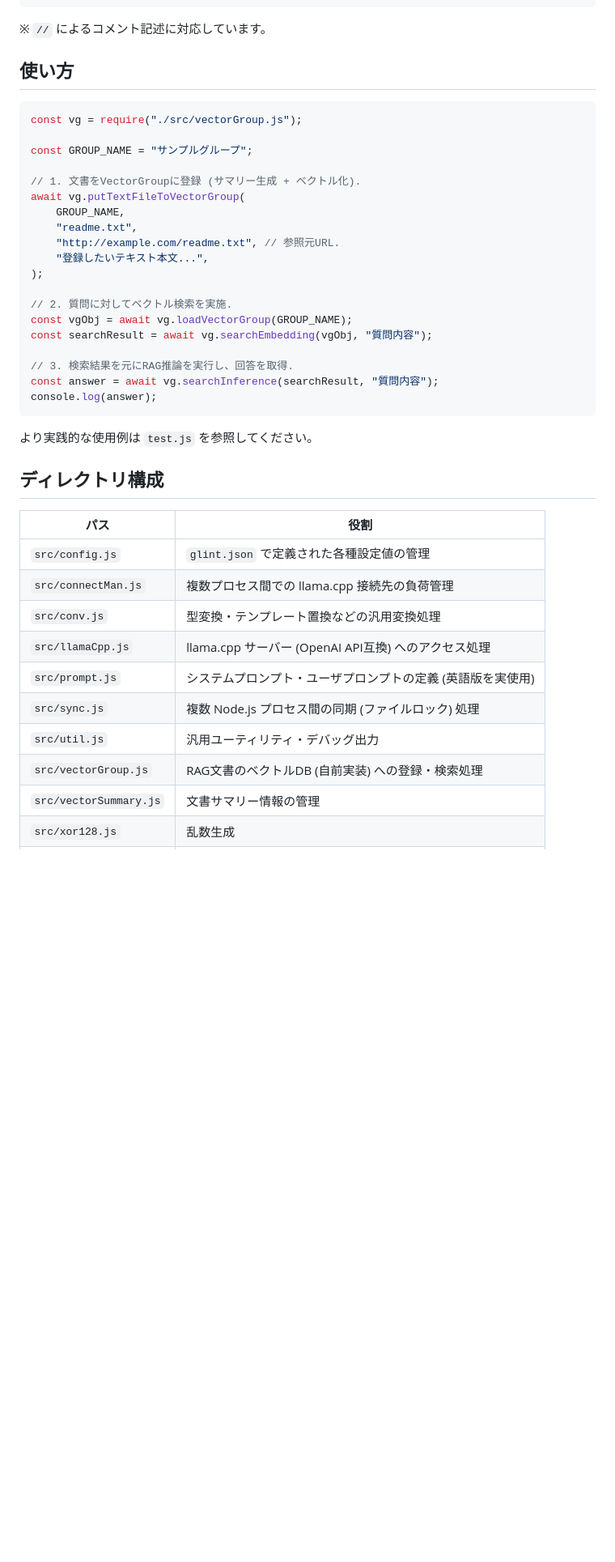
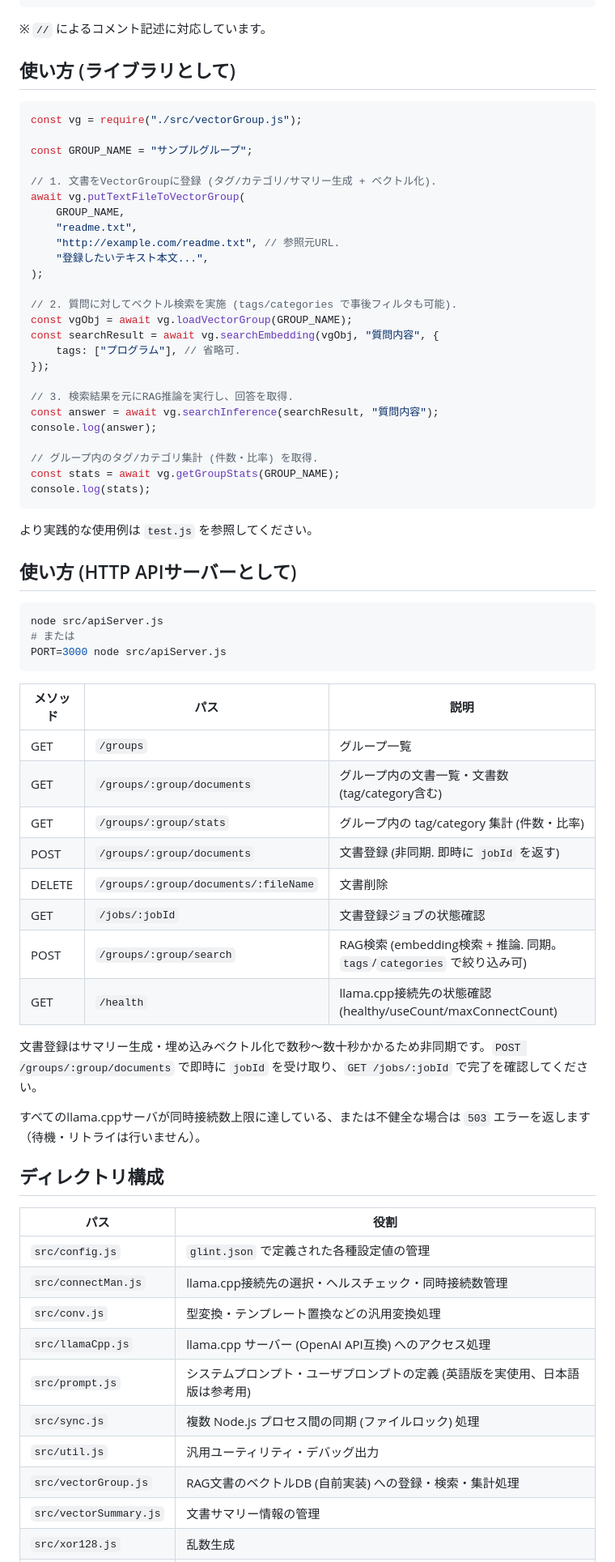
Before and after one commit to maachang/glint, a Markdown page: README.md, the part around one of its changes. Shown at 81% size. GitHub-like rendering; blank space fills up the shorter version.

````diff
--- a/README.md
+++ b/README.md
@@ -76,14 +88,14 @@ Glint は [llama.cpp](https://github.com/ggml-org/llama.cpp) をバックエン
 
 ※ `//` によるコメント記述に対応しています。
 
-## 使い方
+## 使い方 (ライブラリとして)
 
 ```js
 const vg = require("./src/vectorGroup.js");
 
 const GROUP_NAME = "サンプルグループ";
 
-// 1. 文書をVectorGroupに登録 (サマリー生成 + ベクトル化).
+// 1. 文書をVectorGroupに登録 (タグ/カテゴリ/サマリー生成 + ベクトル化).
 await vg.putTextFileToVectorGroup(
     GROUP_NAME,
     "readme.txt",
@@ -91,28 +103,57 @@ await vg.putTextFileToVectorGroup(
     "登録したいテキスト本文...",
 );
 
-// 2. 質問に対してベクトル検索を実施.
+// 2. 質問に対してベクトル検索を実施 (tags/categories で事後フィルタも可能).
 const vgObj = await vg.loadVectorGroup(GROUP_NAME);
-const searchResult = await vg.searchEmbedding(vgObj, "質問内容");
+const searchResult = await vg.searchEmbedding(vgObj, "質問内容", {
+    tags: ["プログラム"], // 省略可.
+});
 
 // 3. 検索結果を元にRAG推論を実行し、回答を取得.
 const answer = await vg.searchInference(searchResult, "質問内容");
 console.log(answer);
+
+// グループ内のタグ/カテゴリ集計 (件数・比率) を取得.
+const stats = await vg.getGroupStats(GROUP_NAME);
+console.log(stats);
 ```
 
 より実践的な使用例は `test.js` を参照してください。
+
+## 使い方 (HTTP APIサーバーとして)
+
+```sh
+node src/apiServer.js
+# または
+PORT=3000 node src/apiServer.js
+```
+
+| メソッド | パス | 説明 |
+|---------|------|------|
+| GET | `/groups` | グループ一覧 |
+| GET | `/groups/:group/documents` | グループ内の文書一覧・文書数 (tag/category含む) |
+| GET | `/groups/:group/stats` | グループ内の tag/category 集計 (件数・比率) |
+| POST | `/groups/:group/documents` | 文書登録 (非同期. 即時に `jobId` を返す) |
+| DELETE | `/groups/:group/documents/:fileName` | 文書削除 |
+| GET | `/jobs/:jobId` | 文書登録ジョブの状態確認 |
+| POST | `/groups/:group/search` | RAG検索 (embedding検索 + 推論. 同期。`tags`/`categories` で絞り込み可) |
+| GET | `/health` | llama.cpp接続先の状態確認 (healthy/useCount/maxConnectCount) |
+
+文書登録はサマリー生成・埋め込みベクトル化で数秒〜数十秒かかるため非同期です。`POST /groups/:group/documents` で即時に `jobId` を受け取り、`GET /jobs/:jobId` で完了を確認してください。
+
+すべてのllama.cppサーバが同時接続数上限に達している、または不健全な場合は `503` エラーを返します（待機・リトライは行いません）。
 
 ## ディレクトリ構成
 
 | パス | 役割 |
 |------|------|
 | `src/config.js` | `glint.json` で定義された各種設定値の管理 |
-| `src/connectMan.js` | 複数プロセス間での llama.cpp 接続先の負荷管理 |
+| `src/connectMan.js` | llama.cpp接続先の選択・ヘルスチェック・同時接続数管理 |
 | `src/conv.js` | 型変換・テンプレート置換などの汎用変換処理 |
 | `src/llamaCpp.js` | llama.cpp サーバー (OpenAI API互換) へのアクセス処理 |
-| `src/prompt.js` | システムプロンプト・ユーザプロンプトの定義 (英語版を実使用) |
+| `src/prompt.js` | システムプロンプト・ユーザプロンプトの定義 (英語版を実使用、日本語版は参考用) |
 | `src/sync.js` | 複数 Node.js プロセス間の同期 (ファイルロック) 処理 |
 | `src/util.js` | 汎用ユーティリティ・デバッグ出力 |
-| `src/vectorGroup.js` | RAG文書のベクトルDB (自前実装) への登録・検索処理 |
+| `src/vectorGroup.js` | RAG文書のベクトルDB (自前実装) への登録・検索・集計処理 |
 | `src/vectorSummary.js` | 文書サマリー情報の管理 |
 | `src/xor128.js` | 乱数生成 |
````
Also changed, not shown: other parts of README.md (+21 -5 lines), .claude/CLAUDE.md (+12 -5 lines).
